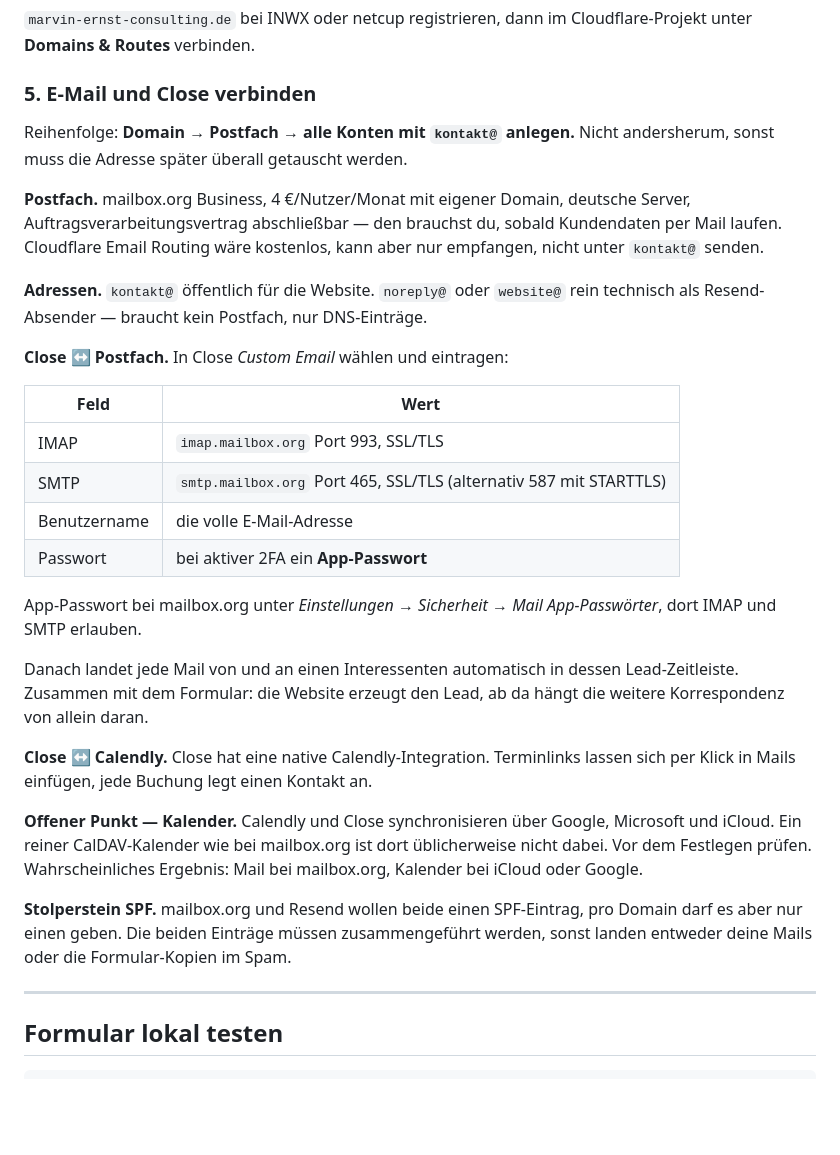
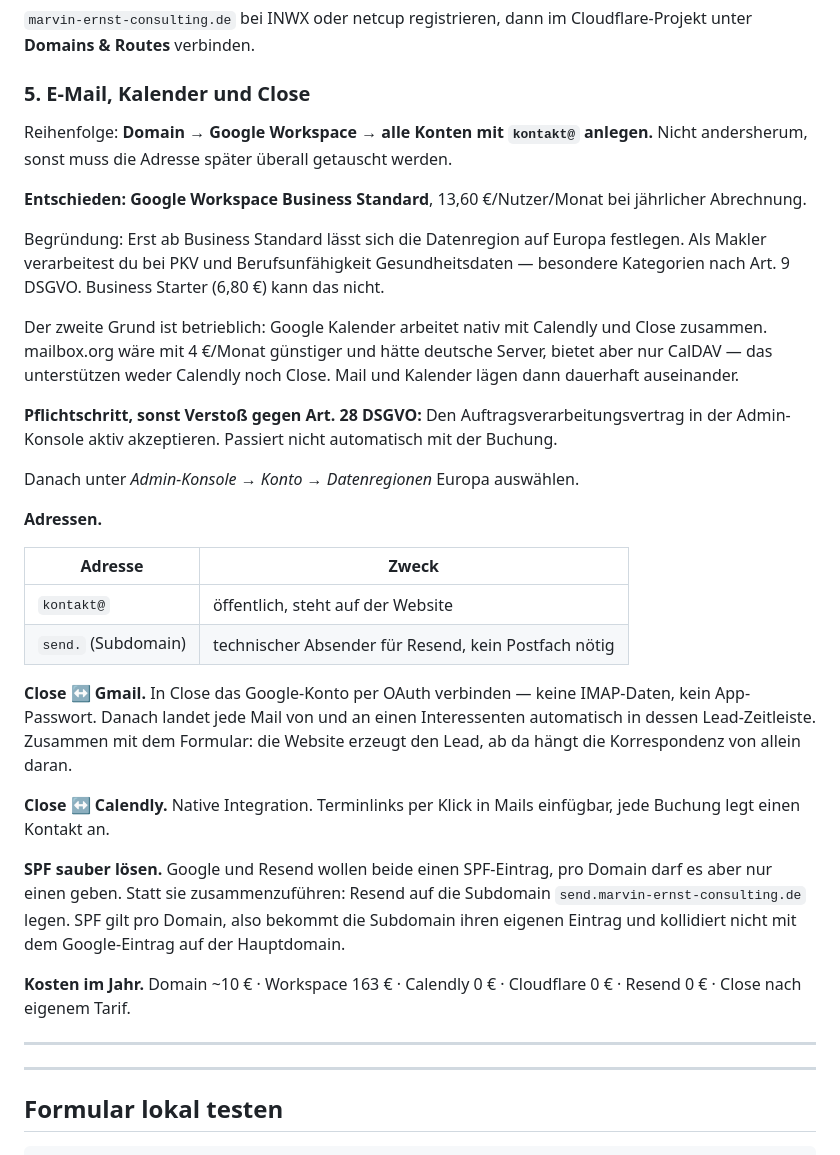
Before and after one commit to marvinernstconsulting/marvin-ernst-consulting, a Markdown page: README.md, the part around the change. Drawn GitHub-style; blank space fills up the shorter version.

Commit message:
README: Google Workspace Business Standard als Mail- und Kalenderweg festgelegt
Co-Authored-By: Claude Opus 5 <noreply@anthropic.com>

```diff
--- a/README.md
+++ b/README.md
@@ -112,48 +112,56 @@ setzen und einen Consent-Banner nötig machen.
 `marvin-ernst-consulting.de` bei INWX oder netcup registrieren, dann im
 Cloudflare-Projekt unter **Domains & Routes** verbinden.
 
-### 5. E-Mail und Close verbinden
+### 5. E-Mail, Kalender und Close
 
-Reihenfolge: **Domain → Postfach → alle Konten mit `kontakt@` anlegen.**
+Reihenfolge: **Domain → Google Workspace → alle Konten mit `kontakt@` anlegen.**
 Nicht andersherum, sonst muss die Adresse später überall getauscht werden.
 
-**Postfach.** mailbox.org Business, 4 €/Nutzer/Monat mit eigener Domain,
-deutsche Server, Auftragsverarbeitungsvertrag abschließbar — den brauchst du,
-sobald Kundendaten per Mail laufen. Cloudflare Email Routing wäre kostenlos,
-kann aber nur empfangen, nicht unter `kontakt@` senden.
+**Entschieden: Google Workspace Business Standard**, 13,60 €/Nutzer/Monat bei
+jährlicher Abrechnung.
 
-**Adressen.** `kontakt@` öffentlich für die Website. `noreply@` oder
-`website@` rein technisch als Resend-Absender — braucht kein Postfach, nur
-DNS-Einträge.
+Begründung: Erst ab Business Standard lässt sich die Datenregion auf Europa
+festlegen. Als Makler verarbeitest du bei PKV und Berufsunfähigkeit
+Gesundheitsdaten — besondere Kategorien nach Art. 9 DSGVO. Business Starter
+(6,80 €) kann das nicht.
 
-**Close ↔ Postfach.** In Close *Custom Email* wählen und eintragen:
+Der zweite Grund ist betrieblich: Google Kalender arbeitet nativ mit Calendly
+und Close zusammen. mailbox.org wäre mit 4 €/Monat günstiger und hätte
+deutsche Server, bietet aber nur CalDAV — das unterstützen weder Calendly noch
+Close. Mail und Kalender lägen dann dauerhaft auseinander.
 
-| Feld | Wert |
+**Pflichtschritt, sonst Verstoß gegen Art. 28 DSGVO:** Den
+Auftragsverarbeitungsvertrag in der Admin-Konsole aktiv akzeptieren. Passiert
+nicht automatisch mit der Buchung.
+
+Danach unter *Admin-Konsole → Konto → Datenregionen* Europa auswählen.
+
+**Adressen.**
+
+| Adresse | Zweck |
 |---|---|
-| IMAP | `imap.mailbox.org` Port 993, SSL/TLS |
-| SMTP | `smtp.mailbox.org` Port 465, SSL/TLS (alternativ 587 mit STARTTLS) |
-| Benutzername | die volle E-Mail-Adresse |
-| Passwort | bei aktiver 2FA ein **App-Passwort** |
+| `kontakt@` | öffentlich, steht auf der Website |
+| `send.` (Subdomain) | technischer Absender für Resend, kein Postfach nötig |
 
-App-Passwort bei mailbox.org unter *Einstellungen → Sicherheit → Mail
-App-Passwörter*, dort IMAP und SMTP erlauben.
+**Close ↔ Gmail.** In Close das Google-Konto per OAuth verbinden — keine
+IMAP-Daten, kein App-Passwort. Danach landet jede Mail von und an einen
+Interessenten automatisch in dessen Lead-Zeitleiste. Zusammen mit dem
+Formular: die Website erzeugt den Lead, ab da hängt die Korrespondenz von
+allein daran.
 
-Danach landet jede Mail von und an einen Interessenten automatisch in dessen
-Lead-Zeitleiste. Zusammen mit dem Formular: die Website erzeugt den Lead, ab
-da hängt die weitere Korrespondenz von allein daran.
+**Close ↔ Calendly.** Native Integration. Terminlinks per Klick in Mails
+einfügbar, jede Buchung legt einen Kontakt an.
 
-**Close ↔ Calendly.** Close hat eine native Calendly-Integration. Terminlinks
-lassen sich per Klick in Mails einfügen, jede Buchung legt einen Kontakt an.
+**SPF sauber lösen.** Google und Resend wollen beide einen SPF-Eintrag, pro
+Domain darf es aber nur einen geben. Statt sie zusammenzuführen: Resend auf
+die Subdomain `send.marvin-ernst-consulting.de` legen. SPF gilt pro Domain,
+also bekommt die Subdomain ihren eigenen Eintrag und kollidiert nicht mit dem
+Google-Eintrag auf der Hauptdomain.
 
-**Offener Punkt — Kalender.** Calendly und Close synchronisieren über Google,
-Microsoft und iCloud. Ein reiner CalDAV-Kalender wie bei mailbox.org ist dort
-üblicherweise nicht dabei. Vor dem Festlegen prüfen. Wahrscheinliches
-Ergebnis: Mail bei mailbox.org, Kalender bei iCloud oder Google.
+**Kosten im Jahr.** Domain ~10 € · Workspace 163 € · Calendly 0 € ·
+Cloudflare 0 € · Resend 0 € · Close nach eigenem Tarif.
 
-**Stolperstein SPF.** mailbox.org und Resend wollen beide einen SPF-Eintrag,
-pro Domain darf es aber nur einen geben. Die beiden Einträge müssen
-zusammengeführt werden, sonst landen entweder deine Mails oder die
-Formular-Kopien im Spam.
+---
 
 ---
 
```
